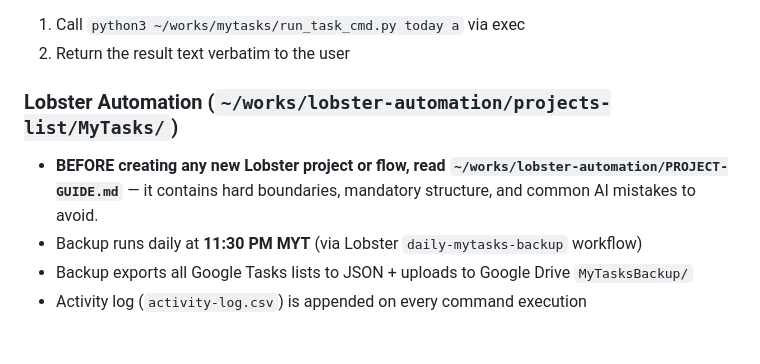
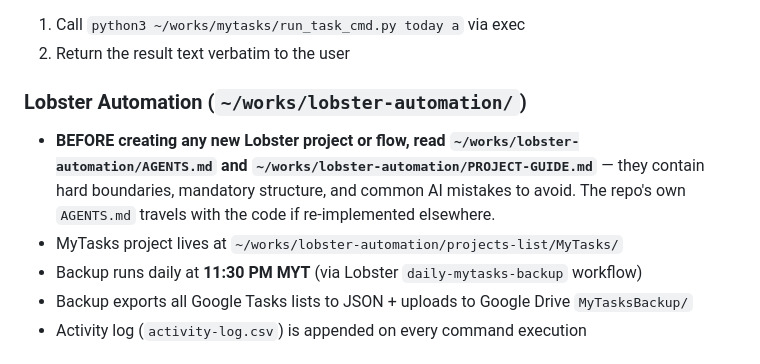
Before and after one commit to OngSoonEe/XiaoXia-workspace, a Markdown page: AGENTS.md, the part around the change. GitHub-like rendering.

Commit message:
docs: point workspace AGENTS.md to repo-level AGENTS.md for portability

```diff
--- a/AGENTS.md
+++ b/AGENTS.md
@@ -294,9 +294,10 @@ Commands:
 1. Call `python3 ~/works/mytasks/run_task_cmd.py today a` via exec
 2. Return the result text verbatim to the user
 
-### Lobster Automation (`~/works/lobster-automation/projects-list/MyTasks/`)
+### Lobster Automation (`~/works/lobster-automation/`)
 
-- **BEFORE creating any new Lobster project or flow, read `~/works/lobster-automation/PROJECT-GUIDE.md`** — it contains hard boundaries, mandatory structure, and common AI mistakes to avoid.
+- **BEFORE creating any new Lobster project or flow, read `~/works/lobster-automation/AGENTS.md` and `~/works/lobster-automation/PROJECT-GUIDE.md`** — they contain hard boundaries, mandatory structure, and common AI mistakes to avoid. The repo's own `AGENTS.md` travels with the code if re-implemented elsewhere.
+- MyTasks project lives at `~/works/lobster-automation/projects-list/MyTasks/`
 - Backup runs daily at **11:30 PM MYT** (via Lobster `daily-mytasks-backup` workflow)
 - Backup exports all Google Tasks lists to JSON + uploads to Google Drive `MyTasksBackup/`
 - Activity log (`activity-log.csv`) is appended on every command execution
```
